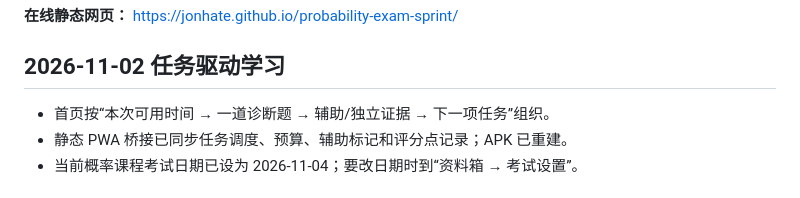
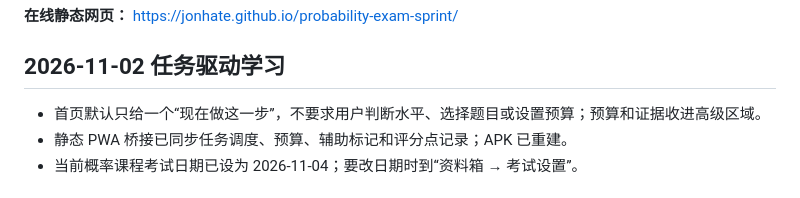
Before and after one commit to jonhate/probability-exam-sprint, a Markdown page: README.md, the part around the change. Rendered like a GitHub page.

Commit message:
Guided learning docs: README.md

```diff
--- a/README.md
+++ b/README.md
@@ -4,7 +4,7 @@
 
 ## 2026-11-02 任务驱动学习
 
-- 首页按“本次可用时间 → 一道诊断题 → 辅助/独立证据 → 下一项任务”组织。
+- 首页默认只给一个“现在做这一步”，不要求用户判断水平、选择题目或设置预算；预算和证据收进高级区域。
 - 静态 PWA 桥接已同步任务调度、预算、辅助标记和评分点记录；APK 已重建。
 - 当前概率课程考试日期已设为 2026-11-04；要改日期时到“资料箱 → 考试设置”。
 
```
